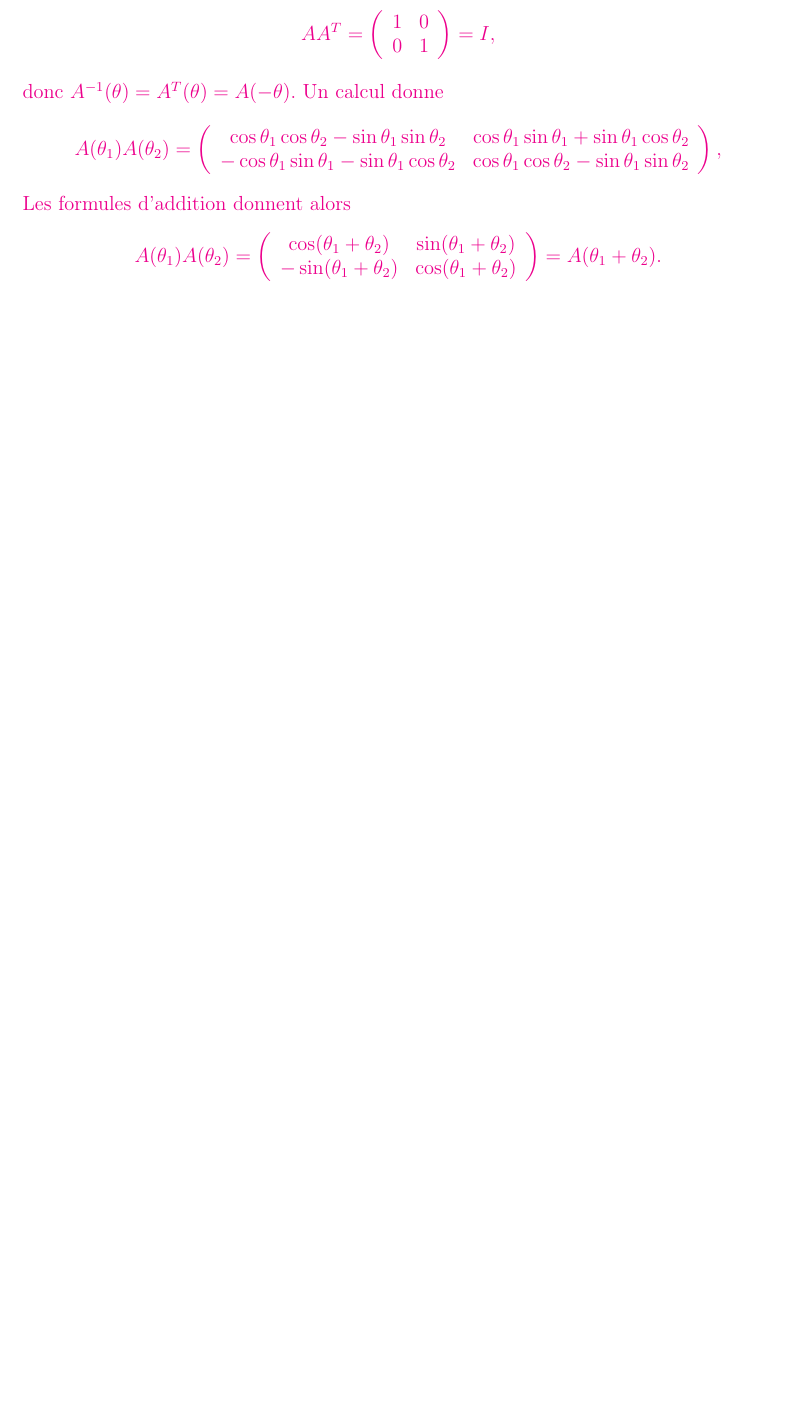
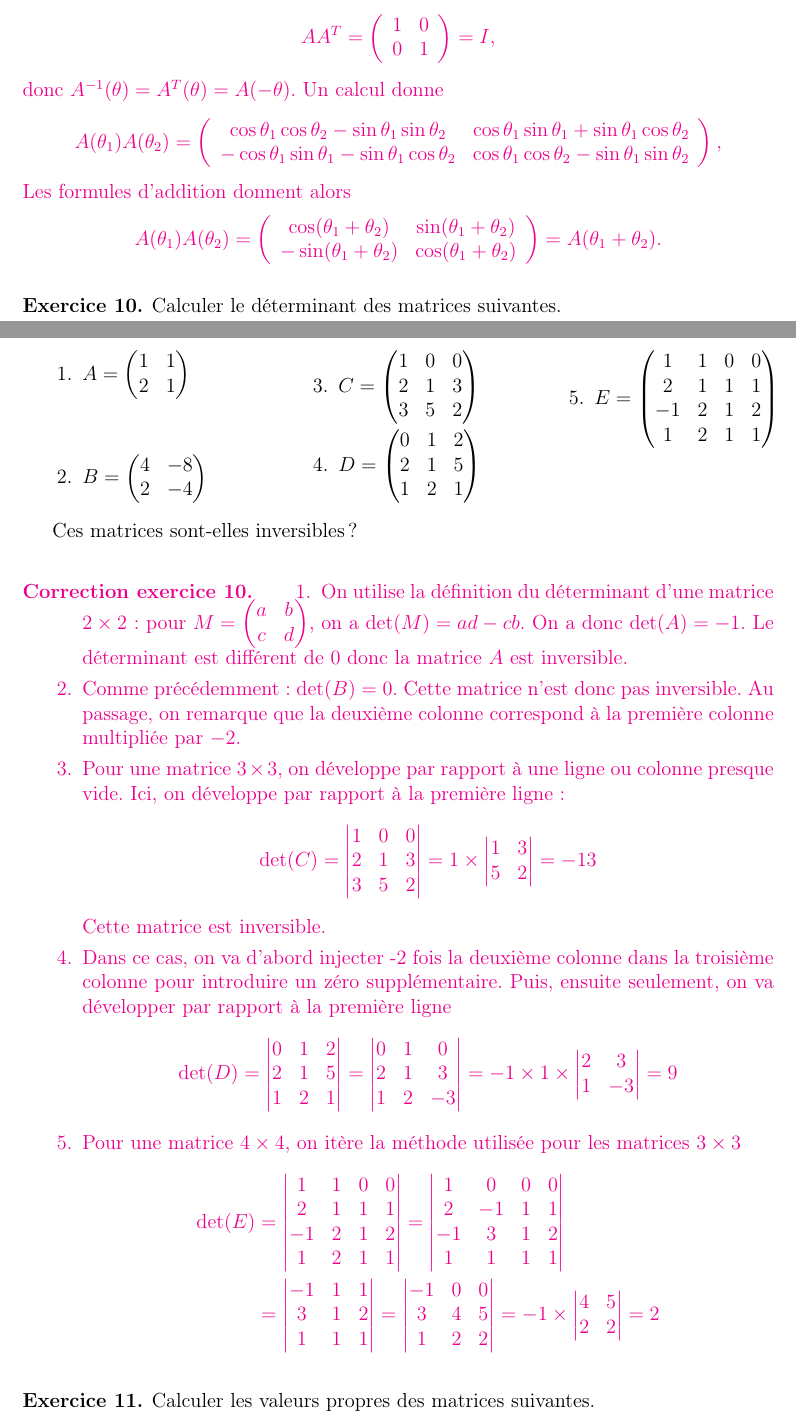
Before and after one commit to gdelay/cours_renforcement_GM3, a LaTeX document (feuille5.tex): part of page 4 of 4 before the commit and two parts of pages 3 and 4 of 5 after it, the two joined at a grey line, cut so that both start at the same text, the shorter picture padded with empty space. Compiled offline with pdfLaTeX.

Commit message:
exos additionnels matrices

```diff
--- a/feuille5.tex
+++ b/feuille5.tex
@@ -193,3 +187,177 @@ $$ A(\theta_1)A(\theta_2)=\left ( \begin{array}{cc} \cos(\theta_1+\theta_2)&\sin
 \color{black}
 \fi
 
+\begin{exo}
+  Calculer le d\'eterminant des matrices suivantes.
+  \begin{multicols}{3}
+    \begin{enumerate}
+    \item
+      $A=\begin{pmatrix}
+        1 & 1
+        \\
+        2 & 1
+      \end{pmatrix}$
+
+    \item
+      $B=\begin{pmatrix}
+        4 & -8
+        \\
+        2 & -4
+      \end{pmatrix}$
+    \item
+      $C=\begin{pmatrix}
+        1 & 0 & 0
+        \\
+        2 & 1 & 3
+        \\
+        3 & 5 & 2
+      \end{pmatrix}$
+    \item
+      $D=\begin{pmatrix}
+        0 & 1 & 2
+        \\
+        2 & 1 & 5
+        \\
+        1 & 2 & 1
+      \end{pmatrix}$
+    \item
+      $E=\begin{pmatrix}
+        1 & 1 & 0 & 0
+        \\
+        2 & 1 & 1 & 1
+        \\
+        -1 & 2 & 1 & 2
+        \\
+        1 & 2 & 1 & 1
+      \end{pmatrix}$
+    \end{enumerate}
+  \end{multicols}
+Ces matrices sont-elles inversibles ?
+\end{exo}
+\ifcorrige
+\color{magenta}
+\begin{cor}
+  \begin{enumerate}
+  \item On utilise la d\'efinition du d\'eterminant d'une matrice $2 \times 2$:
+    pour $M =
+    \begin{pmatrix}
+      a & b
+      \\
+      c & d
+    \end{pmatrix}
+    $, on a $\det(M) = ad - cb$. On a donc $\det(A) = -1$. Le déterminant est différent de $0$
+    donc la matrice $A$ est inversible.
+
+  \item Comme précédemment : $\det(B) = 0$. Cette matrice n'est donc pas inversible.
+    Au passage, on remarque que la deuxième colonne correspond
+    à la première colonne multipliée par $-2$.
+
+  \item Pour une matrice $3 \times 3$, on d\'eveloppe par rapport à une ligne
+    ou colonne presque vide. Ici, on développe par rapport à la première ligne :
+    \begin{align*}
+      \det(C) =
+      \begin{vmatrix}
+        1 & 0 & 0
+        \\
+        2 & 1 & 3
+        \\
+        3 & 5 & 2
+      \end{vmatrix}
+      = 1 \times
+      \begin{vmatrix}
+        1 & 3
+        \\
+        5 & 2
+      \end{vmatrix}
+      = - 13
+    \end{align*}
+    Cette matrice est inversible.
+
+  \item Dans ce cas, on va d'abord injecter -2 fois la deuxième colonne dans la troisième colonne
+    pour introduire un zéro supplémentaire. Puis, ensuite seulement, on va développer par rapport
+    à la première ligne
+    \begin{align*}
+      \det(D) =
+      \begin{vmatrix}
+        0 & 1 & 2
+        \\
+        2 & 1 & 5
+        \\
+        1 & 2 & 1
+      \end{vmatrix}
+      =
+      \begin{vmatrix}
+        0 & 1 & 0
+        \\
+        2 & 1 & 3
+        \\
+        1 & 2 & -3
+      \end{vmatrix}
+      = -1 \times 1 \times
+      \begin{vmatrix}
+        2 & 3
+        \\
+        1 & -3
+      \end{vmatrix}
+      = 9
+    \end{align*}
+
+  \item Pour une matrice $4 \times 4$, on itère la méthode utilisée pour les matrices $3 \times 3$
+    \begin{align*}
+      \det(E)
+      &=
+      \begin{vmatrix}
+        1 & 1 & 0 & 0
+        \\
+        2 & 1 & 1 & 1
+        \\
+        -1 & 2 & 1 & 2
+        \\
+        1 & 2 & 1 & 1
+      \end{vmatrix}
+      =
+      \begin{vmatrix}
+        1 & 0 & 0 & 0
+        \\
+        2 & -1 & 1 & 1
+        \\
+        -1 & 3 & 1 & 2
+        \\
+        1 & 1 & 1 & 1
+      \end{vmatrix}
+      \\
+      &=
+      \begin{vmatrix}
+        -1 & 1 & 1
+        \\
+        3 & 1 & 2
+        \\
+        1 & 1 & 1
+      \end{vmatrix}
+      =
+      \begin{vmatrix}
+        -1 & 0 & 0
+        \\
+        3 & 4 & 5
+        \\
+        1 & 2 & 2
+      \end{vmatrix}
+      = -1 \times
+      \begin{vmatrix}
+        4 & 5
+        \\
+        2 & 2
+      \end{vmatrix}
+      = 2
+    \end{align*}
+  \end{enumerate}
+    \end{cor}
+\color{black}
+\fi
+
+
+
+\begin{exo}
+  Calculer les valeurs propres des matrices suivantes.
+  \begin{multicols}{3}
+    \begin{enumerate}
```
Also changed, not shown: feuille4.tex (+3 -3 lines), feuille4.pdf, feuille5.pdf, feuille5.tex (123 more changed lines).
